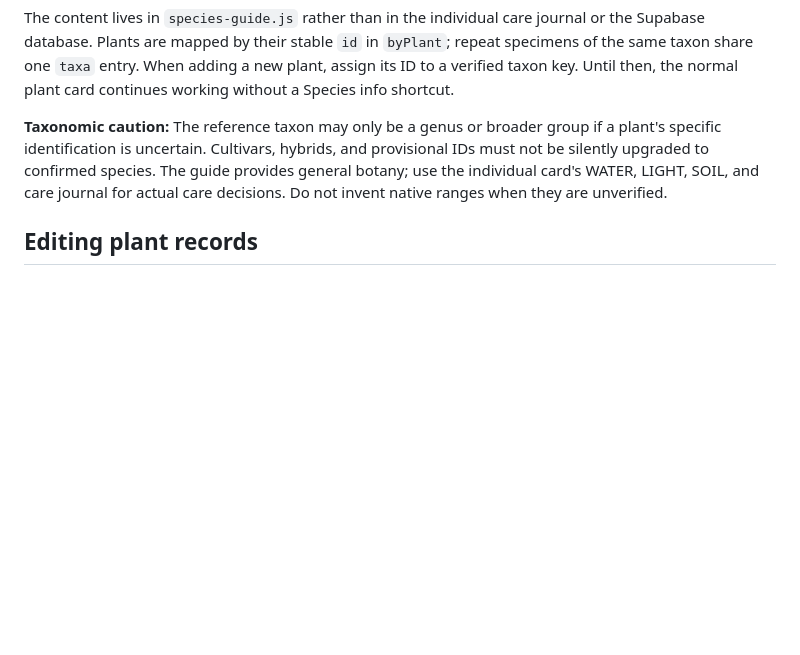
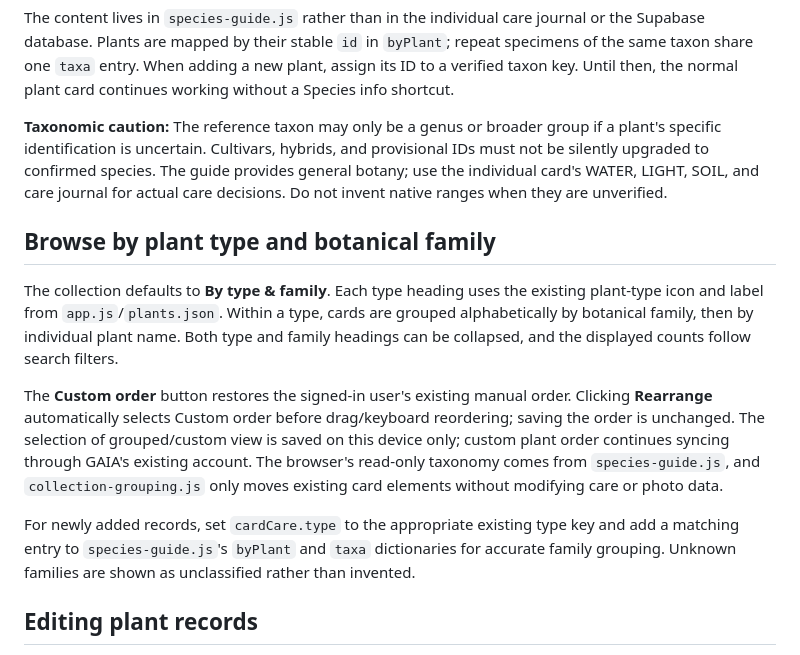
Before and after one commit to reece1919/gaia, a Markdown page: README.md, the part around the change. Rendered like a GitHub page; blank space fills up the shorter version.

Commit message:
Document hierarchical type and family navigation with preserved custom ordering

```diff
--- a/README.md
+++ b/README.md
@@ -26,6 +26,14 @@ Every plant card includes a **Species info** shortcut, which opens an expandable
 The content lives in `species-guide.js` rather than in the individual care journal or the Supabase database. Plants are mapped by their stable `id` in `byPlant`; repeat specimens of the same taxon share one `taxa` entry. When adding a new plant, assign its ID to a verified taxon key. Until then, the normal plant card continues working without a Species info shortcut.
 
 **Taxonomic caution:** The reference taxon may only be a genus or broader group if a plant's specific identification is uncertain. Cultivars, hybrids, and provisional IDs must not be silently upgraded to confirmed species. The guide provides general botany; use the individual card's WATER, LIGHT, SOIL, and care journal for actual care decisions. Do not invent native ranges when they are unverified.
+
+## Browse by plant type and botanical family
+
+The collection defaults to **By type & family**. Each type heading uses the existing plant-type icon and label from `app.js`/`plants.json`. Within a type, cards are grouped alphabetically by botanical family, then by individual plant name. Both type and family headings can be collapsed, and the displayed counts follow search filters.
+
+The **Custom order** button restores the signed-in user's existing manual order. Clicking **Rearrange** automatically selects Custom order before drag/keyboard reordering; saving the order is unchanged. The selection of grouped/custom view is saved on this device only; custom plant order continues syncing through GAIA's existing account. The browser's read-only taxonomy comes from `species-guide.js`, and `collection-grouping.js` only moves existing card elements without modifying care or photo data.
+
+For newly added records, set `cardCare.type` to the appropriate existing type key and add a matching entry to `species-guide.js`'s `byPlant` and `taxa` dictionaries for accurate family grouping. Unknown families are shown as unclassified rather than invented.
 
 ## Editing plant records
 
```
